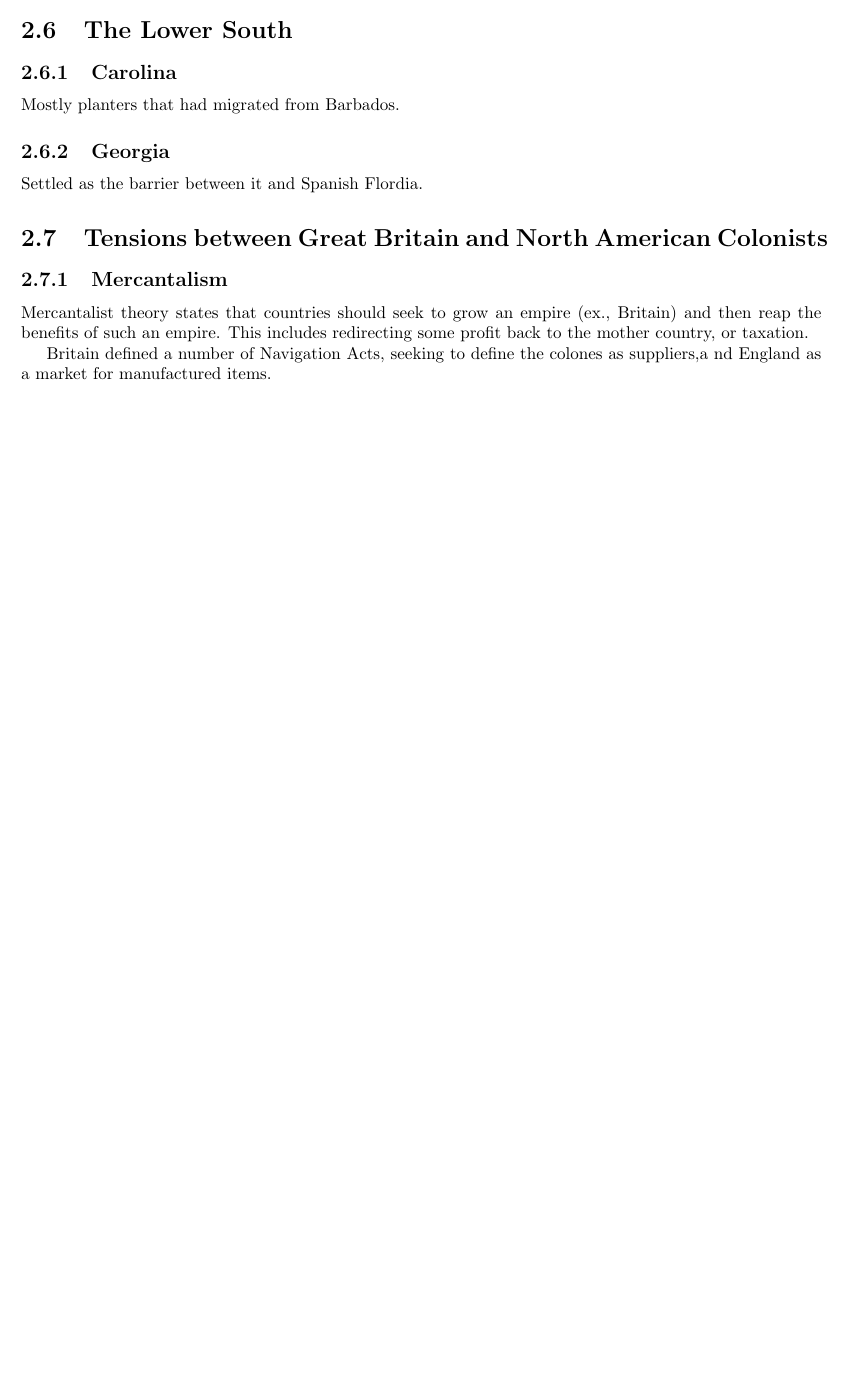
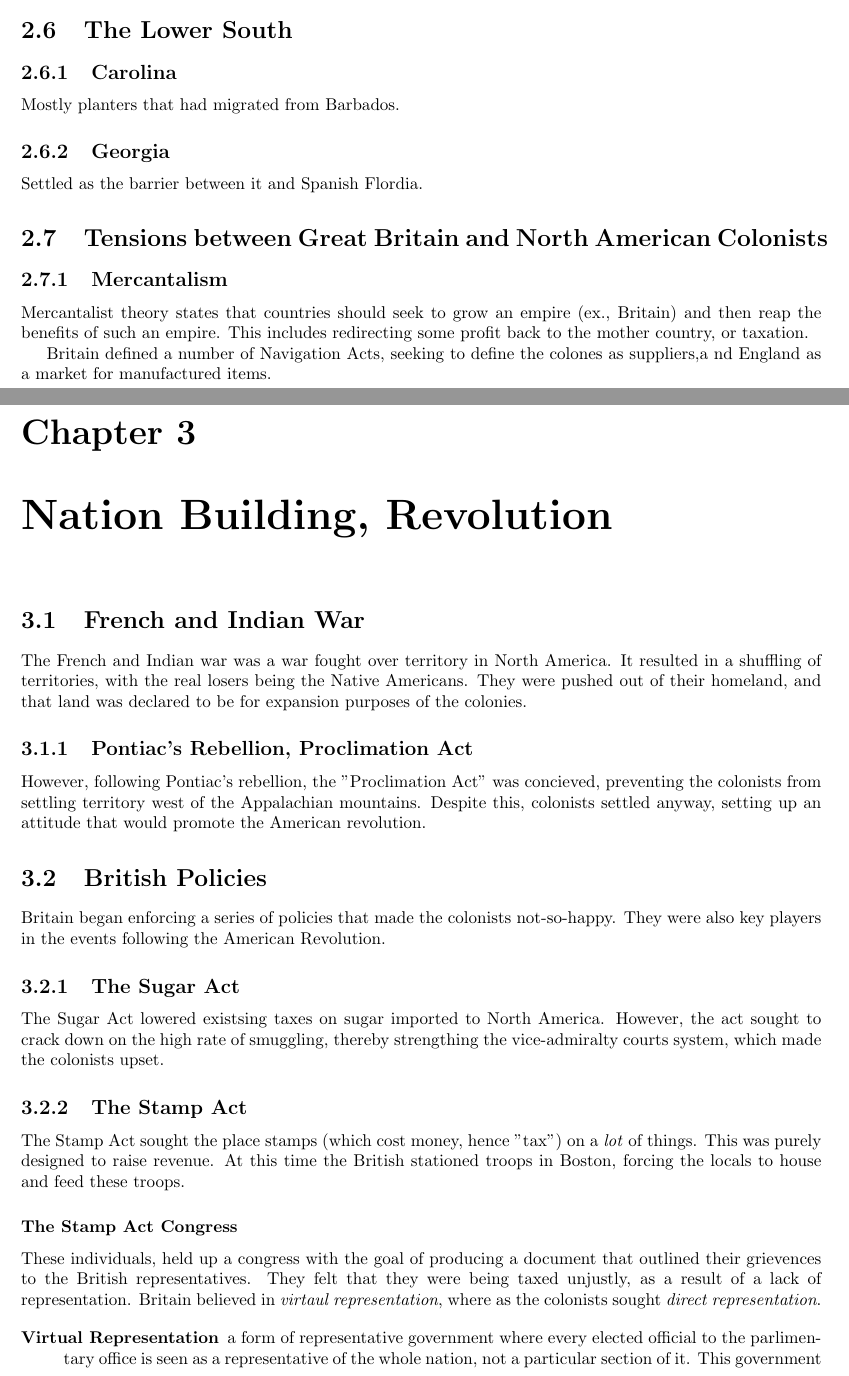
Before and after one commit to ttaylorr/midterms, a LaTeX thesis (apush/apush.tex, which reads apush/sections/nation_building.tex): part of page 11 of 11 before the commit and two parts of pages 11 and 13 of 14 after it, the two joined at a grey line, cut so that both start at the same text, the shorter picture padded with empty space. Compiled offline with pdfLaTeX.

Commit message:
Begin filling out the nation_building section of APUSH

```diff
--- /dev/null
+++ b/apush/sections/nation_building.tex
@@ -0,0 +1,43 @@
+\chapter{Nation Building, Revolution}
+\section{French and Indian War}
+The French and Indian war was a war fought over territory in North America.  It
+resulted in a shuffling of territories, with the real losers being the Native
+Americans.  They were pushed out of their homeland, and that land was declared
+to be for expansion purposes of the colonies.
+
+\subsection{Pontiac's Rebellion, Proclimation Act}
+However, following Pontiac's rebellion, the "Proclimation Act" was concieved,
+preventing the colonists from settling territory west of the Appalachian
+mountains.  Despite this, colonists settled anyway, setting up an attitude that
+would promote the American revolution.
+
+\section{British Policies}
+Britain began enforcing a series of policies that made the colonists
+not-so-happy.  They were also key players in the events following the American
+Revolution.
+
+\subsection{The Sugar Act}
+The Sugar Act lowered existsing taxes on sugar imported to North America.
+However, the act sought to crack down on the high rate of smuggling, thereby
+strengthing the vice-admiralty courts system, which made the colonists upset.
+
+\subsection{The Stamp Act}
+The Stamp Act sought the place stamps (which cost money, hence "tax") on a
+\textit{lot} of things.  This was purely designed to raise revenue.  At this
+time the British stationed troops in Boston, forcing the locals to house and
+feed these troops.
+
+\subsubsection{The Stamp Act Congress}
+These individuals, held up a congress with the goal of producing a document that
+outlined their grievences to the British representatives.  They felt that they
+were being taxed unjustly, as a result of a lack of representation.  Britain
+believed in \textit{virtaul representation}, where as the colonists sought
+\textit{direct representation}.
+
+\begin{description}
+  \item[Virtual Representation] a form of representative government where every
+    elected official to the parlimentary office is seen as a representative of
+    the whole nation, not a particular section of it.   This government is
+    less effective at getting what a nation wants on a micro-scale, but moves
+    much more quickly than a directly representative governemnt.
+  \item[Direct Representation] a differing form of representative government,
```
Also changed, not shown: apush/apush.tex (+1 -0 lines), apush/sections/nation_building.tex (18 more changed lines).
